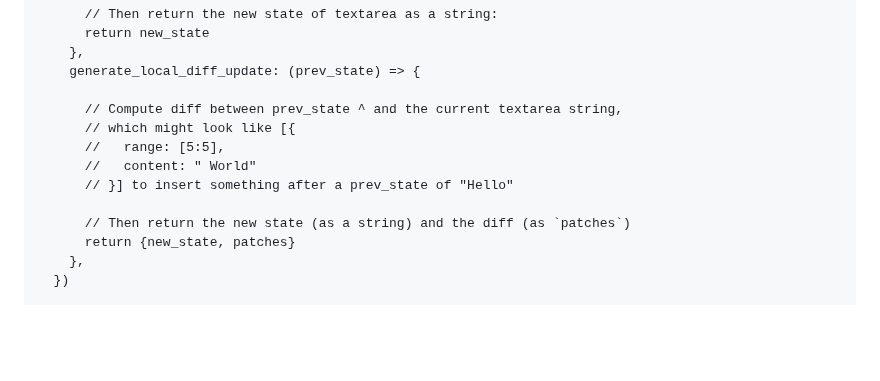
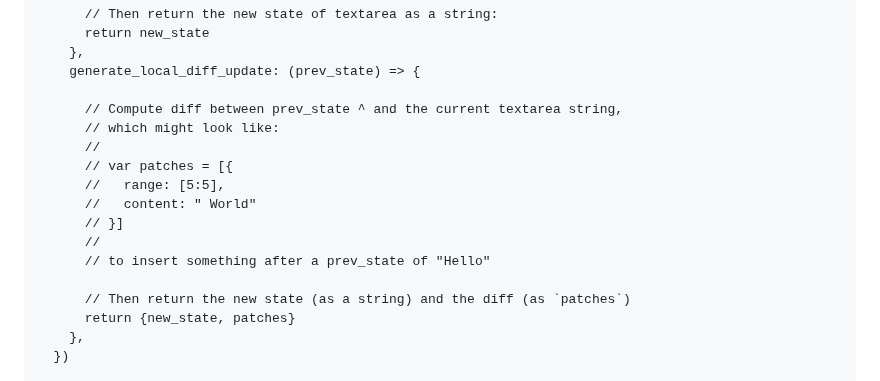
Before and after one commit to braid-org/braid-text, a Markdown page: README.md, the part around the change. Drawn GitHub-style; blank space fills up the shorter version.

Commit message:
Improve readme

```diff
--- a/README.md
+++ b/README.md
@@ -106,10 +106,14 @@ server.on("request", (req, res) => {
     generate_local_diff_update: (prev_state) => {
 
       // Compute diff between prev_state ^ and the current textarea string,
-      // which might look like [{
+      // which might look like:
+      //
+      // var patches = [{
       //   range: [5:5],
       //   content: " World"
-      // }] to insert something after a prev_state of "Hello"
+      // }]
+      //
+      // to insert something after a prev_state of "Hello"
 
       // Then return the new state (as a string) and the diff (as `patches`)
       return {new_state, patches}
```
